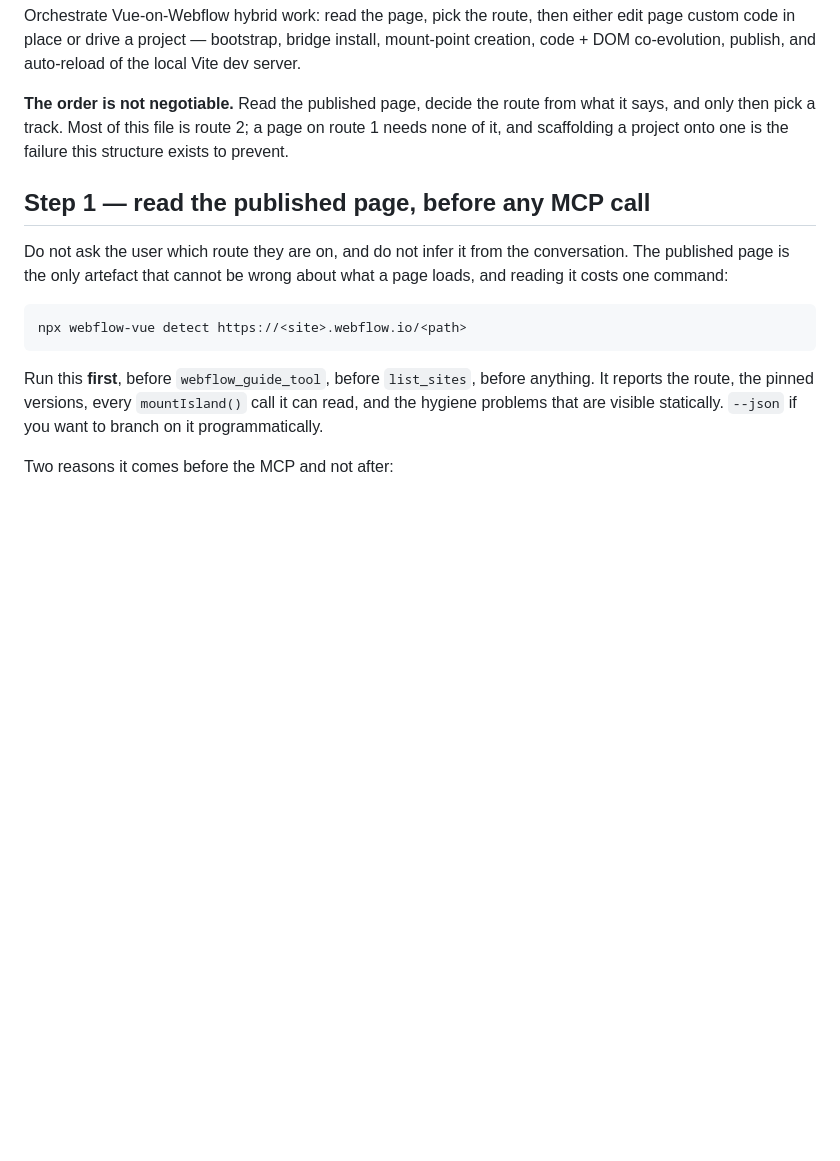
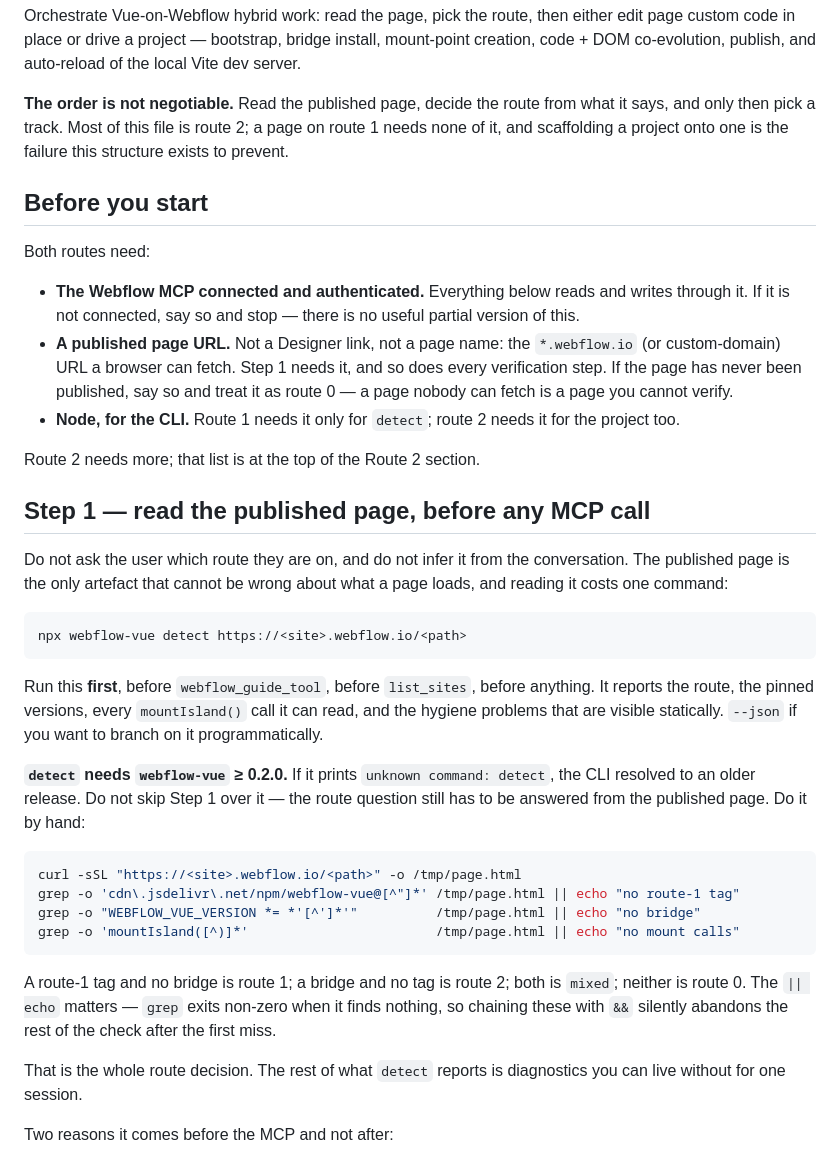
Before and after one commit to brmbh/webflow-vue, a Markdown page: skills/webflow-vue-scaffold/SKILL.md, the part around the change. Rendered like a GitHub page; blank space fills up the shorter version.

Commit message:
fix(skill): survive a cold install where `detect` is not published yet
The skill ships from GitHub via `npx skills add`; the CLI it calls ships from
npm. They release on independent timelines, so a consumer who installs the
skill before 0.2.0 is published gets a Step 1 that prints
`unknown command: detect` — and Step 1 gates everything below it.

Step 1 now states the version floor and falls back to curl + grep for the two
route signatures, verified against a live route-1 page and a live route-0 page.
The `|| echo` in that snippet is load-bearing: grep exits non-zero on no match,
so an agent chaining the checks with && abandons them after the first miss.

Also hoists the shared prerequisites above Step 1. The restructure had left
them inside the Route 2 section, so a route-1 consumer never saw "you need the
Webflow MCP connected" or "you need a published URL" — both of which Step 1
itself depends on.

AGENTS.md: release order is now npm first, GitHub second, with the reason.

Co-Authored-By: Claude Opus 5 <noreply@anthropic.com>

````diff
--- a/skills/webflow-vue-scaffold/SKILL.md
+++ b/skills/webflow-vue-scaffold/SKILL.md
@@ -17,6 +17,22 @@ what it says, and only then pick a track. Most of this file is route 2; a page o
 route 1 needs none of it, and scaffolding a project onto one is the failure this
 structure exists to prevent.
 
+## Before you start
+
+Both routes need:
+
+- **The Webflow MCP connected and authenticated.** Everything below reads and
+  writes through it. If it is not connected, say so and stop — there is no
+  useful partial version of this.
+- **A published page URL.** Not a Designer link, not a page name: the
+  `*.webflow.io` (or custom-domain) URL a browser can fetch. Step 1 needs it, and
+  so does every verification step. If the page has never been published, say so
+  and treat it as route 0 — a page nobody can fetch is a page you cannot verify.
+- **Node, for the CLI.** Route 1 needs it only for `detect`; route 2 needs it for
+  the project too.
+
+Route 2 needs more; that list is at the top of the Route 2 section.
+
 ## Step 1 — read the published page, before any MCP call
 
 Do not ask the user which route they are on, and do not infer it from the
@@ -31,6 +47,25 @@ Run this **first**, before `webflow_guide_tool`, before `list_sites`, before
 anything. It reports the route, the pinned versions, every `mountIsland()` call
 it can read, and the hygiene problems that are visible statically. `--json` if
 you want to branch on it programmatically.
+
+**`detect` needs `webflow-vue` ≥ 0.2.0.** If it prints `unknown command: detect`,
+the CLI resolved to an older release. Do not skip Step 1 over it — the route
+question still has to be answered from the published page. Do it by hand:
+
+```bash
+curl -sSL "https://<site>.webflow.io/<path>" -o /tmp/page.html
+grep -o 'cdn\.jsdelivr\.net/npm/webflow-vue@[^"]*' /tmp/page.html || echo "no route-1 tag"
+grep -o "WEBFLOW_VUE_VERSION *= *'[^']*'"          /tmp/page.html || echo "no bridge"
+grep -o 'mountIsland([^)]*'                        /tmp/page.html || echo "no mount calls"
+```
+
+A route-1 tag and no bridge is route 1; a bridge and no tag is route 2; both is
+`mixed`; neither is route 0. The `|| echo` matters — `grep` exits non-zero when it
+finds nothing, so chaining these with `&&` silently abandons the rest of the
+check after the first miss.
+
+That is the whole route decision. The rest of what `detect` reports is diagnostics
+you can live without for one session.
 
 Two reasons it comes before the MCP and not after:
 
````
Also changed, not shown: AGENTS.md (+13 -2 lines).
